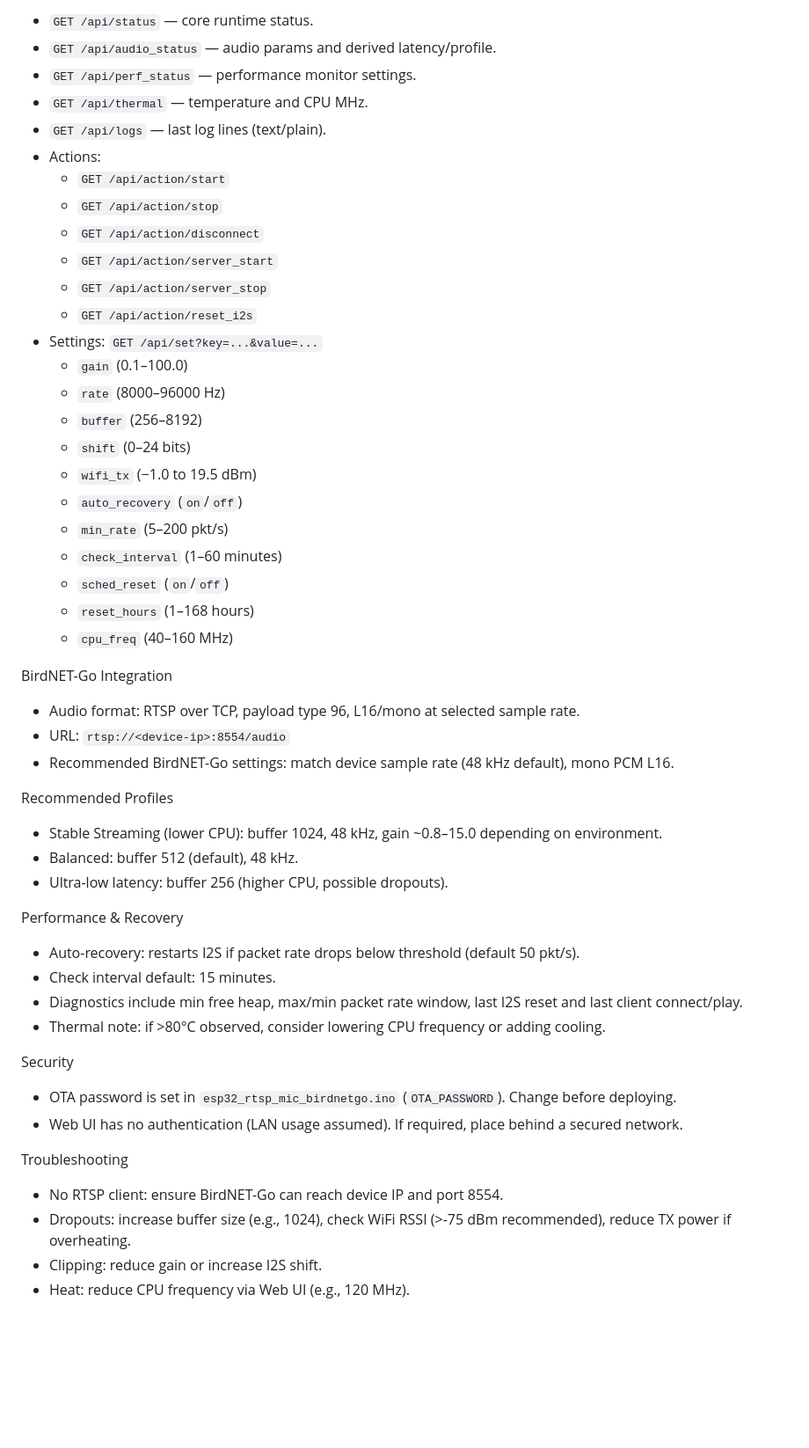
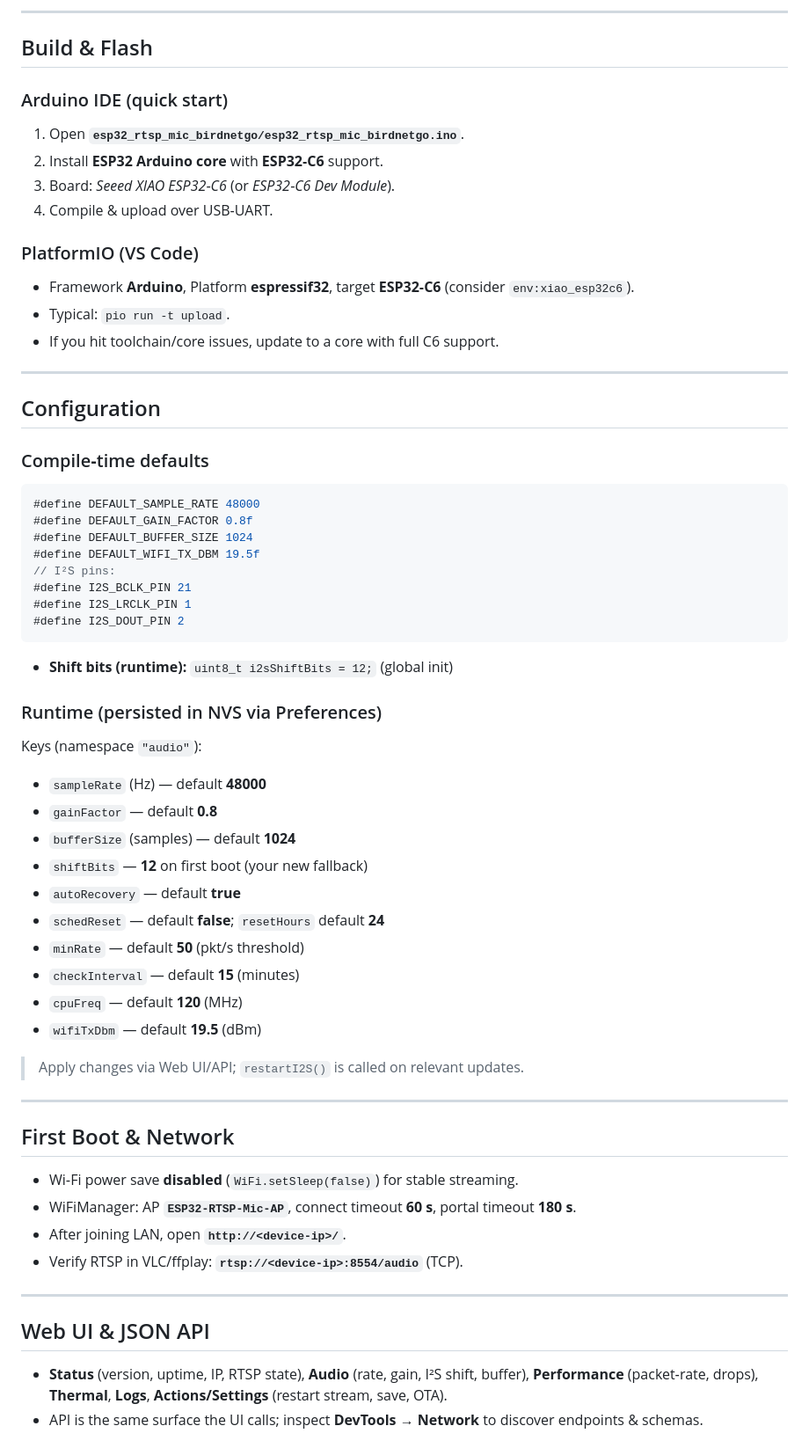
Before and after one commit to Sukecz/birdnetgo-esp32-rtsp-mic, a Markdown page: esp32_rtsp_mic_birdnetgo/README.md, the part around one of its changes. Shown at 88% size. Rendered like a GitHub page; blank space fills up the shorter version.

````diff
--- a/esp32_rtsp_mic_birdnetgo/README.md
+++ b/esp32_rtsp_mic_birdnetgo/README.md
@@ -50,56 +51,64 @@ JSON API
 
-- `GET /api/status` — core runtime status.
-- `GET /api/audio_status` — audio params and derived latency/profile.
-- `GET /api/perf_status` — performance monitor settings.
-- `GET /api/thermal` — temperature and CPU MHz.
-- `GET /api/logs` — last log lines (text/plain).
-- Actions:
-  - `GET /api/action/start`
-  - `GET /api/action/stop`
-  - `GET /api/action/disconnect`
-  - `GET /api/action/server_start`
-  - `GET /api/action/server_stop`
-  - `GET /api/action/reset_i2s`
-- Settings: `GET /api/set?key=...&value=...`
-  - `gain` (0.1–100.0)
-  - `rate` (8000–96000 Hz)
-  - `buffer` (256–8192)
-  - `shift` (0–24 bits)
-  - `wifi_tx` (−1.0 to 19.5 dBm)
-  - `auto_recovery` (`on`/`off`)
-  - `min_rate` (5–200 pkt/s)
-  - `check_interval` (1–60 minutes)
-  - `sched_reset` (`on`/`off`)
-  - `reset_hours` (1–168 hours)
-  - `cpu_freq` (40–160 MHz)
+---
 
-BirdNET-Go Integration
+## Build & Flash
 
-- Audio format: RTSP over TCP, payload type 96, L16/mono at selected sample rate.
-- URL: `rtsp://<device-ip>:8554/audio`
-- Recommended BirdNET-Go settings: match device sample rate (48 kHz default), mono PCM L16.
+### Arduino IDE (quick start)
+1. Open **`esp32_rtsp_mic_birdnetgo/esp32_rtsp_mic_birdnetgo.ino`**.
+2. Install **ESP32 Arduino core** with **ESP32‑C6** support.
+3. Board: *Seeed XIAO ESP32‑C6* (or *ESP32‑C6 Dev Module*).
+4. Compile & upload over USB‑UART.
 
-Recommended Profiles
+### PlatformIO (VS Code)
+- Framework **Arduino**, Platform **espressif32**, target **ESP32‑C6** (consider `env:xiao_esp32c6`).
+- Typical: `pio run -t upload`.
+- If you hit toolchain/core issues, update to a core with full C6 support.
 
-- Stable Streaming (lower CPU): buffer 1024, 48 kHz, gain ~0.8–15.0 depending on environment.
-- Balanced: buffer 512 (default), 48 kHz.
-- Ultra-low latency: buffer 256 (higher CPU, possible dropouts).
+---
 
-Performance & Recovery
+## Configuration
 
-- Auto-recovery: restarts I2S if packet rate drops below threshold (default 50 pkt/s).
-- Check interval default: 15 minutes.
-- Diagnostics include min free heap, max/min packet rate window, last I2S reset and last client connect/play.
-- Thermal note: if >80°C observed, consider lowering CPU frequency or adding cooling.
+### Compile‑time defaults
+```c
+#define DEFAULT_SAMPLE_RATE 48000
+#define DEFAULT_GAIN_FACTOR 0.8f
+#define DEFAULT_BUFFER_SIZE 1024
+#define DEFAULT_WIFI_TX_DBM 19.5f
+// I²S pins:
+#define I2S_BCLK_PIN 21
+#define I2S_LRCLK_PIN 1
+#define I2S_DOUT_PIN 2
+```
+- **Shift bits (runtime):** `uint8_t i2sShiftBits = 12;` (global init)
 
-Security
+### Runtime (persisted in NVS via Preferences)
+Keys (namespace `"audio"`):
+- `sampleRate` (Hz) — default **48000**
+- `gainFactor` — default **0.8**
+- `bufferSize` (samples) — default **1024**
+- `shiftBits` — **12** on first boot (your new fallback)
+- `autoRecovery` — default **true**
+- `schedReset` — default **false**; `resetHours` default **24**
+- `minRate` — default **50** (pkt/s threshold)
+- `checkInterval` — default **15** (minutes)
+- `cpuFreq` — default **120** (MHz)
+- `wifiTxDbm` — default **19.5** (dBm)
 
-- OTA password is set in `esp32_rtsp_mic_birdnetgo.ino` (`OTA_PASSWORD`). Change before deploying.
-- Web UI has no authentication (LAN usage assumed). If required, place behind a secured network.
+> Apply changes via Web UI/API; `restartI2S()` is called on relevant updates.
 
-Troubleshooting
+---
 
-- No RTSP client: ensure BirdNET-Go can reach device IP and port 8554.
-- Dropouts: increase buffer size (e.g., 1024), check WiFi RSSI (>-75 dBm recommended), reduce TX power if overheating.
-- Clipping: reduce gain or increase I2S shift.
-- Heat: reduce CPU frequency via Web UI (e.g., 120 MHz).
+## First Boot & Network
+
+- Wi‑Fi power save **disabled** (`WiFi.setSleep(false)`) for stable streaming.
+- WiFiManager: AP **`ESP32-RTSP-Mic-AP`**, connect timeout **60 s**, portal timeout **180 s**.
+- After joining LAN, open **`http://<device-ip>/`**.
+- Verify RTSP in VLC/ffplay: **`rtsp://<device-ip>:8554/audio`** (TCP).
+
+---
+
+## Web UI & JSON API
+
+- **Status** (version, uptime, IP, RTSP state), **Audio** (rate, gain, I²S shift, buffer), **Performance** (packet‑rate, drops), **Thermal**, **Logs**, **Actions/Settings** (restart stream, save, OTA).
+- API is the same surface the UI calls; inspect **DevTools → Network** to discover endpoints & schemas.
+
````
Also changed, not shown: other parts of esp32_rtsp_mic_birdnetgo/README.md (+88 -36 lines).
